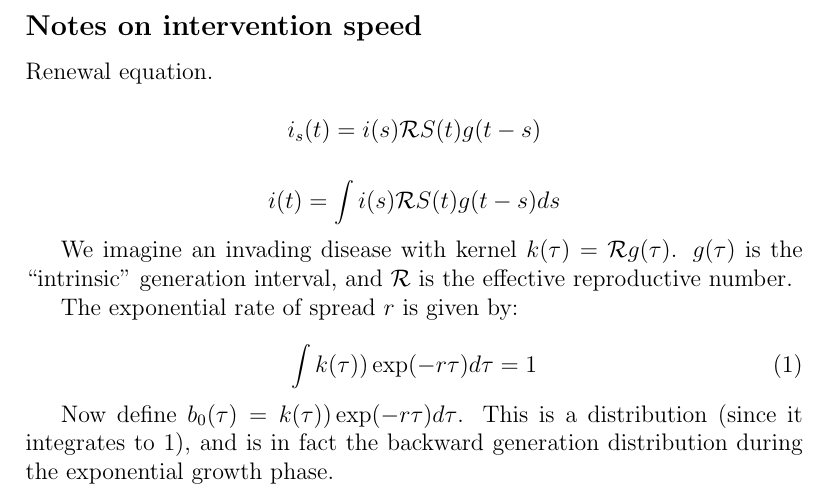
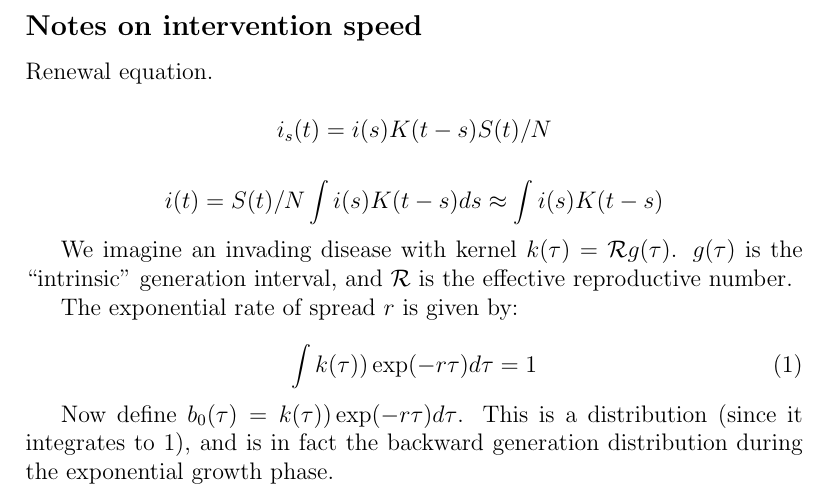
Before and after one commit to dushoff/dushoff.github.io, a LaTeX document (phi_notes.tex): part of the page, cut so that both start at the same text. Compiled offline with pdfLaTeX.

Commit message:
Failing to make progress On branch master Your branch is up-to-date with 'origin/master'.
Changes to be committed:
  (use "git reset HEAD <file>..." to unstage)

	modified:   phi_notes.tex

Untracked files:
  (use "git add <file>..." to include in what will be committed)

	Ry.tex

```diff
--- a/phi_notes.tex
+++ b/phi_notes.tex
@@ -9,9 +9,10 @@
 
 Renewal equation.
 
-$$i_s(t) = i(s) \Rx S(t) g(t-s)$$
+$$i_s(t) = i(s) K(t-s) S(t)/N$$
 
-$$i(t) = \int{i(s) \Rx S(t) g(t-s)} ds$$
+$$i(t) = S(t)/N \int{i(s) K(t-s)} ds \approx \int{i(s) K(t-s)}$$
+
 
 We imagine an invading disease with kernel $k(\tau) = \Rx g(\tau)$.
 $g(\tau)$ is the ``intrinsic'' generation interval, and \Rx\ is the effective reproductive number.
```
